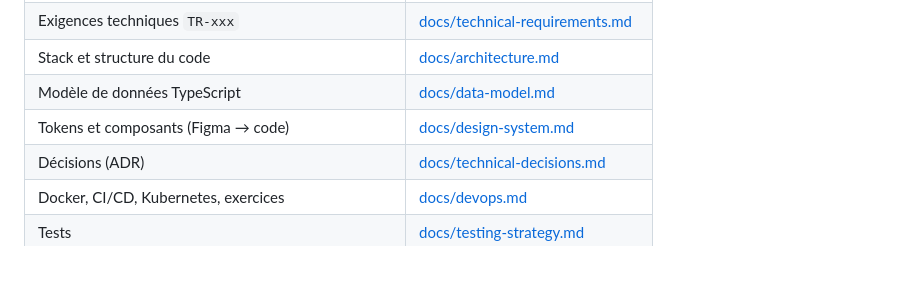
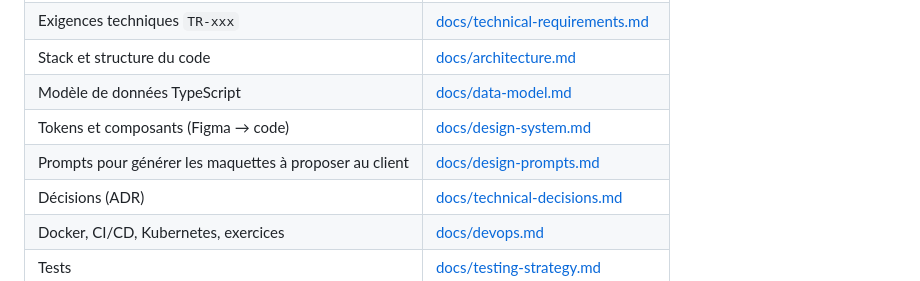
Before and after one commit to concepteur19/tks-web, a Markdown page: README.md, the part around the change. GitHub-like rendering.

```diff
--- a/README.md
+++ b/README.md
@@ -23,6 +23,7 @@ Site vitrine interactif et bilingue (français / anglais) pour TKS® (Kribi, Cam
 | Stack et structure du code | [docs/architecture.md](docs/architecture.md) |
 | Modèle de données TypeScript | [docs/data-model.md](docs/data-model.md) |
 | Tokens et composants (Figma → code) | [docs/design-system.md](docs/design-system.md) |
+| Prompts pour générer les maquettes à proposer au client | [docs/design-prompts.md](docs/design-prompts.md) |
 | Décisions (ADR) | [docs/technical-decisions.md](docs/technical-decisions.md) |
 | Docker, CI/CD, Kubernetes, exercices | [docs/devops.md](docs/devops.md) |
 | Tests | [docs/testing-strategy.md](docs/testing-strategy.md) |
```
Also changed, not shown: docs/design-prompts.md (added, +299 -0 lines), docs/design-system.md (+1 -1 lines).
